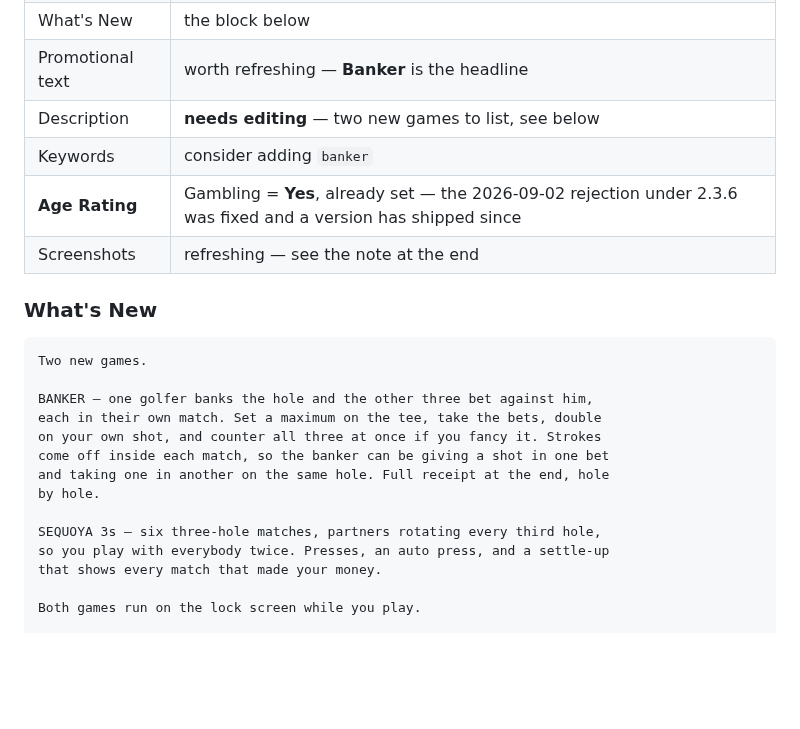
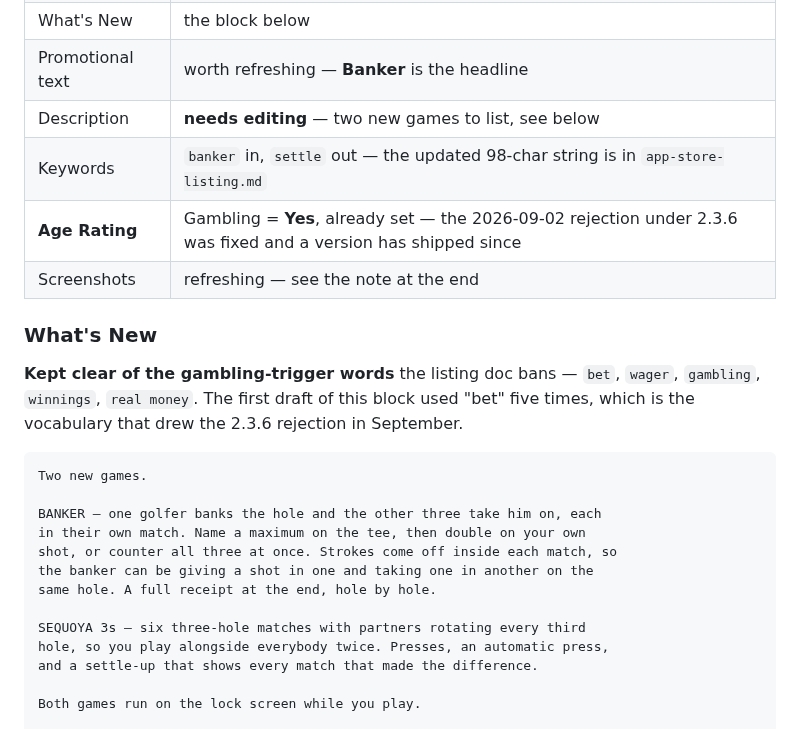
Before and after one commit to lip77us/golf-app, a Markdown page: docs/release-notes-2.8.3.md, the part around the change. Drawn GitHub-style; blank space fills up the shorter version.

````diff
--- a/docs/release-notes-2.8.3.md
+++ b/docs/release-notes-2.8.3.md
@@ -42,25 +42,29 @@ and it resolves itself on update.
 | What's New | the block below |
 | Promotional text | worth refreshing — **Banker** is the headline |
 | Description | **needs editing** — two new games to list, see below |
-| Keywords | consider adding `banker` |
+| Keywords | `banker` in, `settle` out — the updated 98-char string is in `app-store-listing.md` |
 | **Age Rating** | Gambling = **Yes**, already set — the 2026-09-02 rejection under 2.3.6 was fixed and a version has shipped since |
 | Screenshots | refreshing — see the note at the end |
 
 ### What's New
 
+**Kept clear of the gambling-trigger words** the listing doc bans —
+`bet`, `wager`, `gambling`, `winnings`, `real money`. The first draft of this
+block used "bet" five times, which is the vocabulary that drew the 2.3.6
+rejection in September.
+
 ```
 Two new games.
 
-BANKER — one golfer banks the hole and the other three bet against him,
-each in their own match. Set a maximum on the tee, take the bets, double
-on your own shot, and counter all three at once if you fancy it. Strokes
-come off inside each match, so the banker can be giving a shot in one bet
-and taking one in another on the same hole. Full receipt at the end, hole
-by hole.
+BANKER — one golfer banks the hole and the other three take him on, each
+in their own match. Name a maximum on the tee, then double on your own
+shot, or counter all three at once. Strokes come off inside each match, so
+the banker can be giving a shot in one and taking one in another on the
+same hole. A full receipt at the end, hole by hole.
 
-SEQUOYA 3s — six three-hole matches, partners rotating every third hole,
-so you play with everybody twice. Presses, an auto press, and a settle-up
-that shows every match that made your money.
+SEQUOYA 3s — six three-hole matches with partners rotating every third
+hole, so you play alongside everybody twice. Presses, an automatic press,
+and a settle-up that shows every match that made the difference.
 
 Both games run on the lock screen while you play.
 
````
Also changed, not shown: docs/app-store-listing.md (+43 -6 lines).
